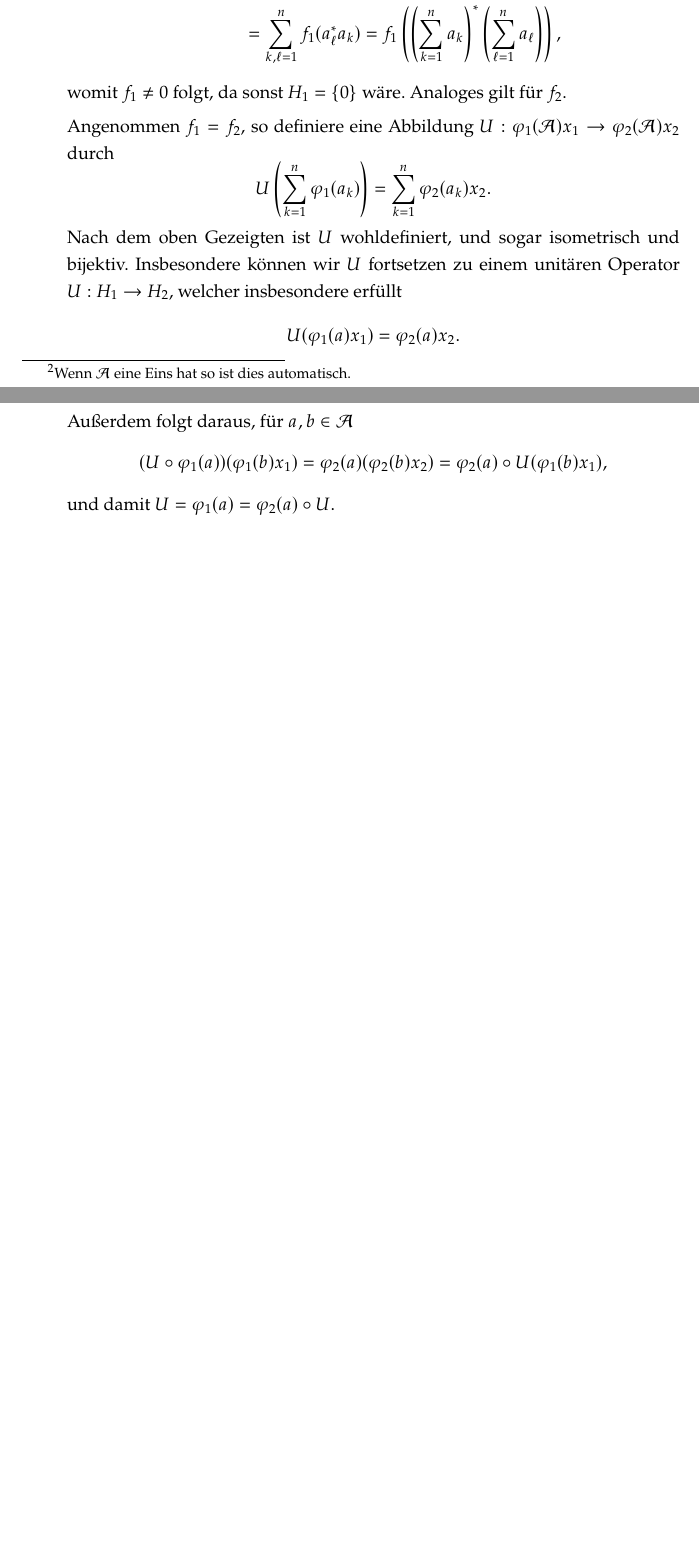
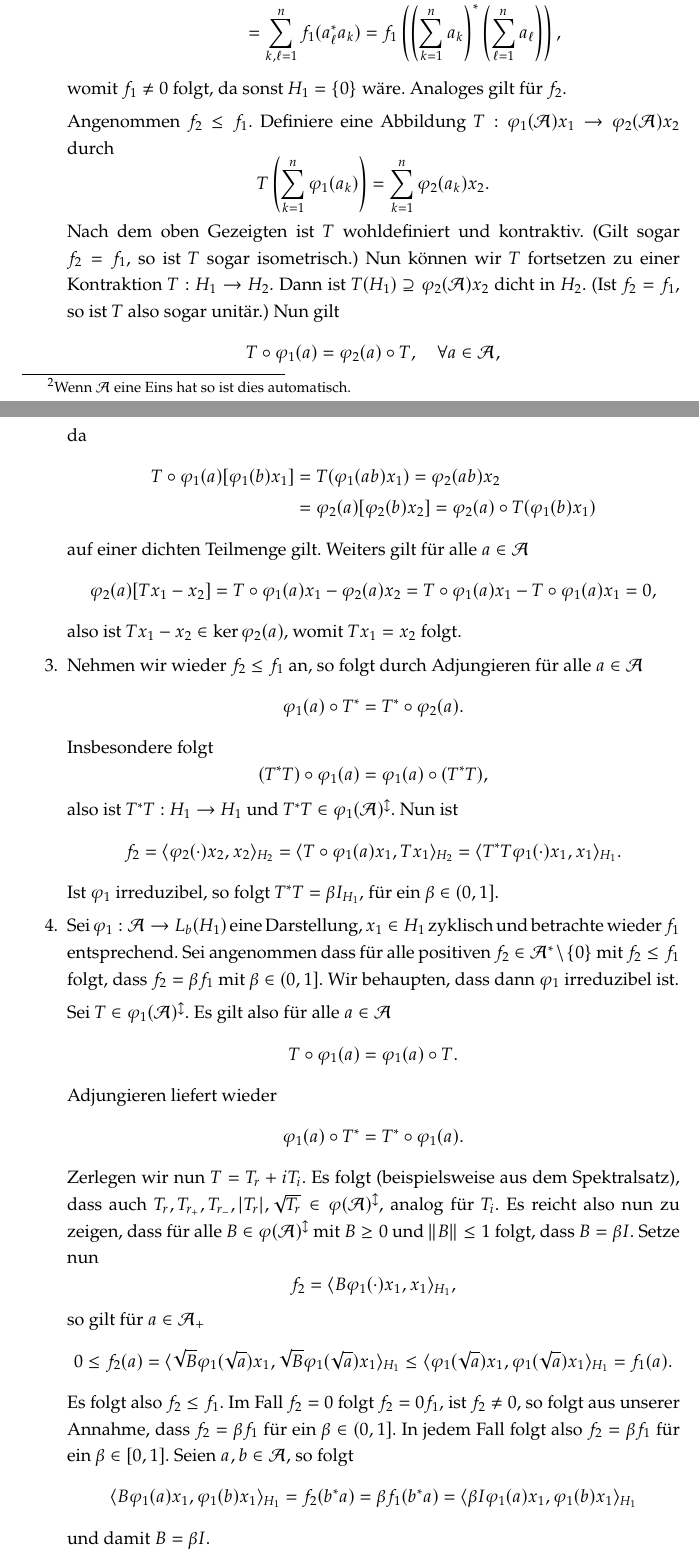
Before and after one commit to yiliansource/lecture-notes, a LaTeX document (lectures/funktionalanalysis3/document.tex, which reads lectures/funktionalanalysis3/vorlesungen/2026-05-28.tex, lectures/funktionalanalysis3/vorlesungen/2026-06-11.tex): two parts of pages 31 and 32 of 36 before the commit and two parts of pages 31 and 32 of 37 after it, joined at a grey line, cut so that both start at the same text, the shorter picture padded with empty space. Compiled offline with pdfLaTeX.

Commit message:
2026-06-11

```diff
--- a/lectures/funktionalanalysis3/vorlesungen/2026-05-28.tex
+++ b/lectures/funktionalanalysis3/vorlesungen/2026-05-28.tex
@@ -106,27 +93,0 @@
-            \left\Vert \sum_{k=1}^n \varphi_1 (a_k) x_1 \right\Vert_{H_1}^2
-            &=
-            \sum_{k,\ell=1}^n \langle \varphi_1(a_k) x_1, \varphi_1 (a_\ell) x_1 \rangle
-            =
-            \sum_{k,\ell=1}^n \langle \varphi_1(a_\ell^* a_k) x_1, x_1 \rangle
-            \\ &=
-            \sum_{k,\ell=1}^n f_1(a_\ell^* a_k)
-            =
-            f_1 \left( \left( \sum_{k=1}^n a_k \right)^* \left( \sum_{\ell=1}^n a_\ell \right) \right),
-        \end{align*}
-        womit $f_1 \neq 0$ folgt, da sonst $H_1 = \{0\}$ wäre. Analoges gilt für $f_2$.
-
-        Angenommen $f_1 = f_2$, so definiere eine Abbildung $U : \varphi_1 (\Aa) x_1 \to \varphi_2 (\Aa) x_2$ durch
-        \[
-            U \left( \sum_{k=1}^n \varphi_1 (a_k) \right) = \sum_{k=1}^n \varphi_2 (a_k) x_2.
-        \]
-        Nach dem oben Gezeigten ist $U$ wohldefiniert, und sogar isometrisch und bijektiv. Insbesondere können wir $U$ fortsetzen zu einem unitären Operator $U : H_1 \to H_2$, welcher insbesondere erfüllt
-        \[
-            U(\varphi_1 (a) x_1) = \varphi_2 (a) x_2.
-        \]
-        Außerdem folgt daraus, für $a, b \in \Aa$
-        \[
-            (U \circ \varphi_1(a)) (\varphi_1(b) x_1) = \varphi_2(a) (\varphi_2(b) x_2) = \varphi_2(a) \circ U(\varphi_1(b) x_1),
-        \]
-        und damit $U = \varphi_1(a) = \varphi_2(a) \circ U$.
-    \end{enumerate}
-\end{remark}
--- /dev/null
+++ b/lectures/funktionalanalysis3/vorlesungen/2026-06-11.tex
@@ -0,0 +13,99 @@
+            \left\Vert \sum_{k=1}^n \varphi_1 (a_k) x_1 \right\Vert_{H_1}^2
+            &=
+            \sum_{k,\ell=1}^n \langle \varphi_1(a_k) x_1, \varphi_1 (a_\ell) x_1 \rangle
+            =
+            \sum_{k,\ell=1}^n \langle \varphi_1(a_\ell^* a_k) x_1, x_1 \rangle
+            \\ &=
+            \sum_{k,\ell=1}^n f_1(a_\ell^* a_k)
+            =
+            f_1 \left( \left( \sum_{k=1}^n a_k \right)^* \left( \sum_{\ell=1}^n a_\ell \right) \right),
+        \end{align*}
+        womit $f_1 \neq 0$ folgt, da sonst $H_1 = \{0\}$ wäre. Analoges gilt für $f_2$.
+
+        Angenommen $f_2 \leq f_1$. Definiere eine Abbildung $T : \varphi_1 (\Aa) x_1 \to \varphi_2 (\Aa) x_2$ durch
+        \[
+            T \left( \sum_{k=1}^n \varphi_1 (a_k) \right) = \sum_{k=1}^n \varphi_2 (a_k) x_2.
+        \]
+        Nach dem oben Gezeigten ist $T$ wohldefiniert und kontraktiv. (Gilt sogar $f_2 = f_1$, so ist $T$ sogar isometrisch.) Nun können wir $T$ fortsetzen zu einer Kontraktion $T : H_1 \to H_2$. Dann ist $T(H_1) \supseteq \varphi_2(\Aa) x_2$ dicht in $H_2$. (Ist $f_2 = f_1$, so ist $T$ also sogar unitär.) Nun gilt
+        \[
+            T \circ \varphi_1(a) = \varphi_2(a) \circ T, \quad \forall a \in \Aa,
+        \]
+        da
+        \begin{align*}
+            T \circ \varphi_1(a) [ \varphi_1(b) x_1]
+            &=
+            T (\varphi_1 (ab) x_1)
+            =
+            \varphi_2(ab) x_2
+            \\ &=
+            \varphi_2(a) [ \varphi_2(b) x_2 ]
+            =
+            \varphi_2(a) \circ T (\varphi_1(b) x_1)
+        \end{align*}
+        auf einer dichten Teilmenge gilt. Weiters gilt für alle $a \in \Aa$
+        \begin{align*}
+            \varphi_2(a) [ Tx_1 - x_2 ]
+            &=
+            T \circ \varphi_1(a) x_1 - \varphi_2(a) x_2
+            =
+            T \circ \varphi_1(a) x_1 - T \circ \varphi_1(a) x_1
+            =
+            0,
+        \end{align*}
+        also ist $T x_1 - x_2 \in \ker \varphi_2(a)$, womit $Tx_1 = x_2$ folgt.
+
+        \item Nehmen wir wieder $f_2 \leq f_1$ an, so folgt durch Adjungieren für alle $a \in \Aa$
+        \[
+            \varphi_1 (a) \circ T^* = T^* \circ \varphi_2(a).
+        \]
+        Insbesondere folgt
+        \[
+            (T^* T) \circ \varphi_1(a) = \varphi_1(a) \circ (T^* T),
+        \]
+        also ist $T^* T : H_1 \to H_1$ und $T^* T \in \varphi_1(\Aa)^\updownarrow$. Nun ist
+        \begin{align*}
+            f_2 = \langle \varphi_2(\cdot) x_2, x_2 \rangle_{H_2}
+            &=
+            \langle T \circ \varphi_1(a) x_1, T x_1 \rangle_{H_2}
+            =
+            \langle T^* T \varphi_1(\cdot) x_1, x_1 \rangle_{H_1}.
+        \end{align*}
+        Ist $\varphi_1$ irreduzibel, so folgt $T^* T = \beta I_{H_1}$, für ein $\beta \in (0, 1]$.
+
+        \item Sei $\varphi_1 : \Aa \to L_b(H_1)$ eine Darstellung, $x_1 \in H_1$ zyklisch und betrachte wieder $f_1$ entsprechend. Sei angenommen dass für alle positiven $f_2 \in \Aa^* \setminus \{0\}$ mit $f_2 \leq f_1$ folgt, dass $f_2 = \beta f_1$ mit $\beta \in (0,1]$. Wir behaupten, dass dann $\varphi_1$ irreduzibel ist.
+
+        Sei $T \in \varphi_1(\Aa)^\updownarrow$. Es gilt also für alle $a \in \Aa$
+        \[
+            T \circ \varphi_1(a) = \varphi_1(a) \circ T.
+        \]
+        Adjungieren liefert wieder
+        \[
+            \varphi_1(a) \circ T^* = T^* \circ \varphi_1(a).
+        \]
+        Zerlegen wir nun $T = T_r + i T_i$. Es folgt (beispielsweise aus dem Spektralsatz), dass auch $T_r, T_{r_+}, T_{r_-}, \vert T_r \vert, \sqrt{T_r} \in \varphi(\Aa)^\updownarrow$, analog für $T_i$. Es reicht also nun zu zeigen, dass für alle $B \in \varphi(\Aa)^\updownarrow$ mit $B \geq 0$ und $\Vert B \Vert \leq 1$ folgt, dass $B = \beta I$. Setze nun
+        \[
+            f_2 = \langle B \varphi_1(\cdot) x_1, x_1 \rangle_{H_1},
+        \]
+        so gilt für $a \in \Aa_+$
+        \begin{align*}
+            0
+            \leq
+            f_2(a)
+            &=
+            \langle \sqrt{B} \varphi_1 (\sqrt{a}) x_1, \sqrt{B} \varphi_1(\sqrt{a}) x_1 \rangle_{H_1}
+            \leq
+            \langle \varphi_1(\sqrt{a}) x_1, \varphi_1(\sqrt{a}) x_1 \rangle_{H_1}
+            =
+            f_1(a).
+        \end{align*}
+        Es folgt also $f_2 \leq f_1$. Im Fall $f_2 = 0$ folgt $f_2 = 0 f_1$, ist $f_2 \neq 0$, so folgt aus unserer Annahme, dass $f_2 = \beta f_1$ für ein $\beta \in (0, 1]$. In jedem Fall folgt also $f_2 = \beta f_1$ für ein $\beta \in [0,1]$. Seien $a, b \in \Aa$, so folgt
+        \begin{align*}
+            \langle B \varphi_1(a) x_1, \varphi_1(b) x_1 \rangle_{H_1}
+            &=
+            f_2 (b^* a)
+            =
+            \beta f_1 (b^* a)
+            =
+            \langle \beta I \varphi_1(a) x_1, \varphi_1(b) x_1 \rangle_{H_1}
+        \end{align*}
+        und damit $B = \beta I$.
```
Also changed, not shown: lectures/funktionalanalysis3/document.tex (+1 -0 lines), lectures/funktionalanalysis3/document.pdf, lectures/funktionalanalysis3/vorlesungen/2026-05-28.tex (12 more changed lines), lectures/funktionalanalysis3/vorlesungen/2026-06-11.tex (64 more changed lines).
